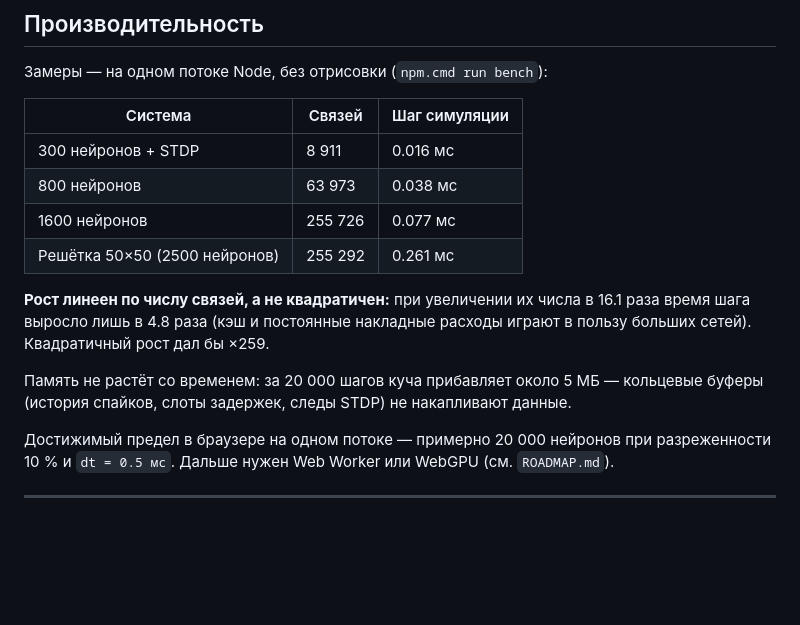
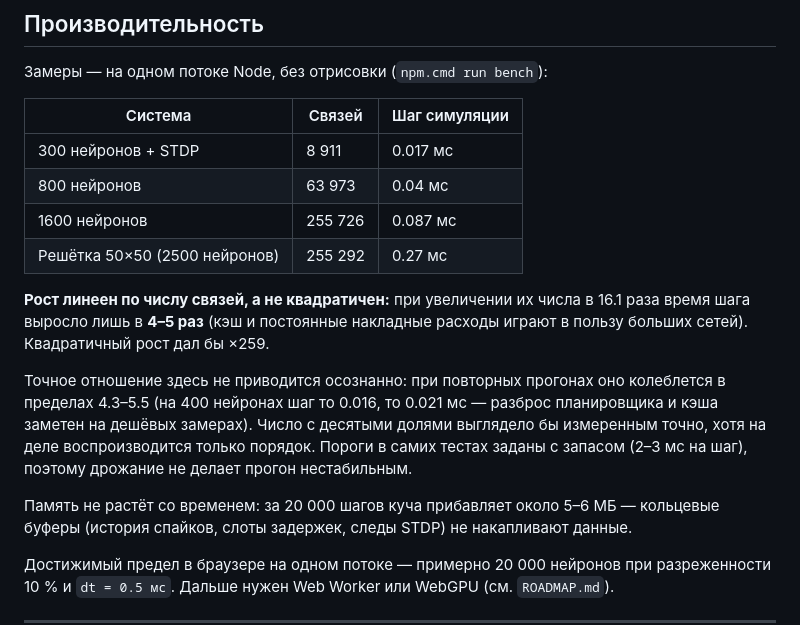
Before and after one commit to pL1uXa-AI/neuro_lab, a Markdown page: README.md, the part around the change. Rendered like a GitHub page; blank space fills up the shorter version.

Commit message:
Числа производительности приведены к измеренным, без ложной точности
Свежий прогон bench дал 0.017 / 0.043 / 0.087 / 0.273 мс на шаг против
записанных в README 0.016 / 0.038 / 0.077 / 0.261. Отношение роста времени
при росте числа связей в 16.1 раза колеблется между прогонами в пределах
4.3-5.5, а не равно записанным 4.8: на 400 нейронах шаг выходит то 0.016, то
0.021 мс — разброс планировщика и кэша заметен на дешёвых замерах.

README теперь приводит текущие числа и честный диапазон 4-5x с объяснением,
почему точное отношение не указывается. Пороги в тестах заданы с запасом
(2-3 мс на шаг), поэтому дрожание не делает прогон нестабильным.

```diff
--- a/README.md
+++ b/README.md
@@ -461,16 +461,23 @@ Figure 1 работы 2004 года. Протоколы стимула подб
 
 | Система | Связей | Шаг симуляции |
 |---|---|---|
-| 300 нейронов + STDP | 8 911 | 0.016 мс |
-| 800 нейронов | 63 973 | 0.038 мс |
-| 1600 нейронов | 255 726 | 0.077 мс |
-| Решётка 50×50 (2500 нейронов) | 255 292 | 0.261 мс |
+| 300 нейронов + STDP | 8 911 | 0.017 мс |
+| 800 нейронов | 63 973 | 0.04 мс |
+| 1600 нейронов | 255 726 | 0.087 мс |
+| Решётка 50×50 (2500 нейронов) | 255 292 | 0.27 мс |
 
 **Рост линеен по числу связей, а не квадратичен:** при увеличении их числа в
-16.1 раза время шага выросло лишь в 4.8 раза (кэш и постоянные накладные расходы
-играют в пользу больших сетей). Квадратичный рост дал бы ×259.
+16.1 раза время шага выросло лишь в **4–5 раз** (кэш и постоянные накладные
+расходы играют в пользу больших сетей). Квадратичный рост дал бы ×259.
 
-Память не растёт со временем: за 20 000 шагов куча прибавляет около 5 МБ —
+Точное отношение здесь не приводится осознанно: при повторных прогонах оно
+колеблется в пределах 4.3–5.5 (на 400 нейронах шаг то 0.016, то 0.021 мс —
+разброс планировщика и кэша заметен на дешёвых замерах). Число с десятыми
+долями выглядело бы измеренным точно, хотя на деле воспроизводится только
+порядок. Пороги в самих тестах заданы с запасом (2–3 мс на шаг), поэтому
+дрожание не делает прогон нестабильным.
+
+Память не растёт со временем: за 20 000 шагов куча прибавляет около 5–6 МБ —
 кольцевые буферы (история спайков, слоты задержек, следы STDP) не накапливают
 данные.
 
```
